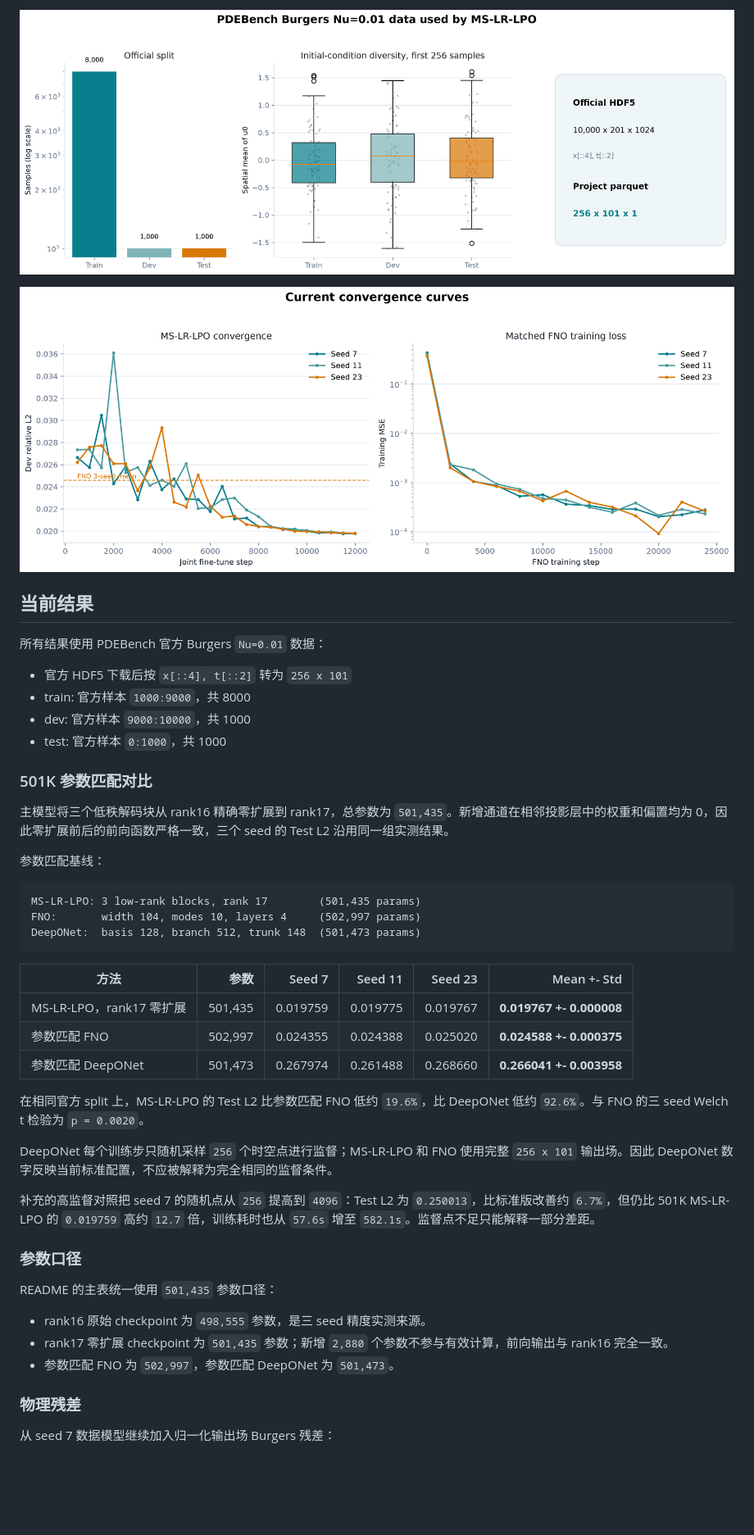
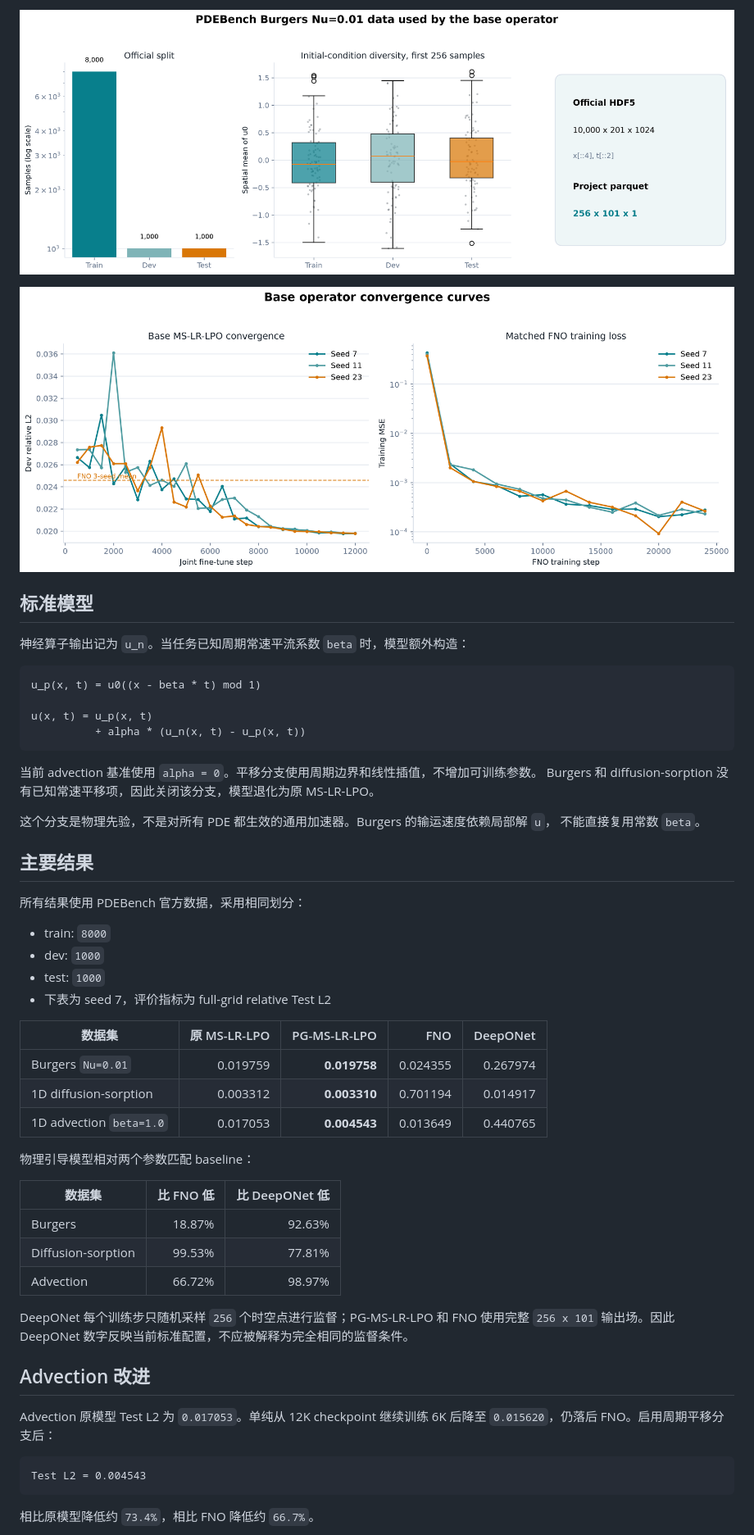
Before and after one commit to zhengjiawei-abc/MS-LR-LPO, a Markdown page: README.md, the part around one of its changes. Shown at 82% size. GitHub-like rendering; pictures changed too: analysis_plots_clean/dataset_analysis.png, analysis_plots_clean/training_curves.png; blank space fills up the shorter version.

````diff
--- a/README.md
+++ b/README.md
@@ -36,45 +28,55 @@ grid: 256 x 101
 
-## 当前结果
+## 标准模型
 
-所有结果使用 PDEBench 官方 Burgers `Nu=0.01` 数据：
-
-- 官方 HDF5 下载后按 `x[::4], t[::2]` 转为 `256 x 101`
-- train: 官方样本 `1000:9000`，共 8000
-- dev: 官方样本 `9000:10000`，共 1000
-- test: 官方样本 `0:1000`，共 1000
-
-### 501K 参数匹配对比
-
-主模型将三个低秩解码块从 rank16 精确零扩展到 rank17，总参数为 `501,435`。新增通道在相邻投影层中的权重和偏置均为 0，因此零扩展前后的前向函数严格一致，三个 seed 的 Test L2 沿用同一组实测结果。
-
-参数匹配基线：
+神经算子输出记为 `u_n`。当任务已知周期常速平流系数 `beta` 时，模型额外构造：
 
 ```text
-MS-LR-LPO: 3 low-rank blocks, rank 17        (501,435 params)
-FNO:       width 104, modes 10, layers 4     (502,997 params)
-DeepONet:  basis 128, branch 512, trunk 148  (501,473 params)
+u_p(x, t) = u0((x - beta * t) mod 1)
+
+u(x, t) = u_p(x, t)
+          + alpha * (u_n(x, t) - u_p(x, t))
 ```
 
-| 方法 | 参数 | Seed 7 | Seed 11 | Seed 23 | Mean +- Std |
-|---|---:|---:|---:|---:|---:|
-| MS-LR-LPO，rank17 零扩展 | 501,435 | 0.019759 | 0.019775 | 0.019767 | **0.019767 +- 0.000008** |
-| 参数匹配 FNO | 502,997 | 0.024355 | 0.024388 | 0.025020 | **0.024588 +- 0.000375** |
-| 参数匹配 DeepONet | 501,473 | 0.267974 | 0.261488 | 0.268660 | **0.266041 +- 0.003958** |
+当前 advection 基准使用 `alpha = 0`。平移分支使用周期边界和线性插值，不增加可训练参数。
+Burgers 和 diffusion-sorption 没有已知常速平移项，因此关闭该分支，模型退化为原 MS-LR-LPO。
 
-在相同官方 split 上，MS-LR-LPO 的 Test L2 比参数匹配 FNO 低约 `19.6%`，比 DeepONet 低约 `92.6%`。与 FNO 的三 seed Welch t 检验为 `p = 0.0020`。
+这个分支是物理先验，不是对所有 PDE 都生效的通用加速器。Burgers 的输运速度依赖局部解 `u`，
+不能直接复用常数 `beta`。
 
-DeepONet 每个训练步只随机采样 `256` 个时空点进行监督；MS-LR-LPO 和 FNO 使用完整 `256 x 101` 输出场。因此 DeepONet 数字反映当前标准配置，不应被解释为完全相同的监督条件。
+## 主要结果
 
-补充的高监督对照把 seed 7 的随机点从 `256` 提高到 `4096`：Test L2 为 `0.250013`，比标准版改善约 `6.7%`，但仍比 501K MS-LR-LPO 的 `0.019759` 高约 `12.7` 倍，训练耗时也从 `57.6s` 增至 `582.1s`。监督点不足只能解释一部分差距。
+所有结果使用 PDEBench 官方数据，采用相同划分：
 
-### 参数口径
+- train: `8000`
+- dev: `1000`
+- test: `1000`
+- 下表为 seed 7，评价指标为 full-grid relative Test L2
 
-README 的主表统一使用 `501,435` 参数口径：
+| 数据集 | 原 MS-LR-LPO | PG-MS-LR-LPO | FNO | DeepONet |
+|---|---:|---:|---:|---:|
+| Burgers `Nu=0.01` | 0.019759 | **0.019758** | 0.024355 | 0.267974 |
+| 1D diffusion-sorption | 0.003312 | **0.003310** | 0.701194 | 0.014917 |
+| 1D advection `beta=1.0` | 0.017053 | **0.004543** | 0.013649 | 0.440765 |
 
-- rank16 原始 checkpoint 为 `498,555` 参数，是三 seed 精度实测来源。
-- rank17 零扩展 checkpoint 为 `501,435` 参数；新增 `2,880` 个参数不参与有效计算，前向输出与 rank16 完全一致。
-- 参数匹配 FNO 为 `502,997`，参数匹配 DeepONet 为 `501,473`。
+物理引导模型相对两个参数匹配 baseline：
 
-### 物理残差
+| 数据集 | 比 FNO 低 | 比 DeepONet 低 |
+|---|---:|---:|
+| Burgers | 18.87% | 92.63% |
+| Diffusion-sorption | 99.53% | 77.81% |
+| Advection | 66.72% | 98.97% |
 
-从 seed 7 数据模型继续加入归一化输出场 Burgers 残差：
+DeepONet 每个训练步只随机采样 `256` 个时空点进行监督；PG-MS-LR-LPO 和 FNO 使用完整
+`256 x 101` 输出场。因此 DeepONet 数字反映当前标准配置，不应被解释为完全相同的监督条件。
+
+## Advection 改进
+
+Advection 原模型 Test L2 为 `0.017053`。单纯从 12K checkpoint 继续训练 6K 后降至
+`0.015620`，仍落后 FNO。启用周期平移分支后：
+
+```text
+Test L2 = 0.004543
+```
+
+相比原模型降低约 `73.4%`，相比 FNO 降低约 `66.7%`。
+
````
Also changed, not shown: other parts of README.md (+141 -133 lines), analysis_plots_clean/ablation_study.png, analysis_plots_clean/architecture_diagram.png, analysis_plots_clean/performance_comparison.png, 6 other files.
